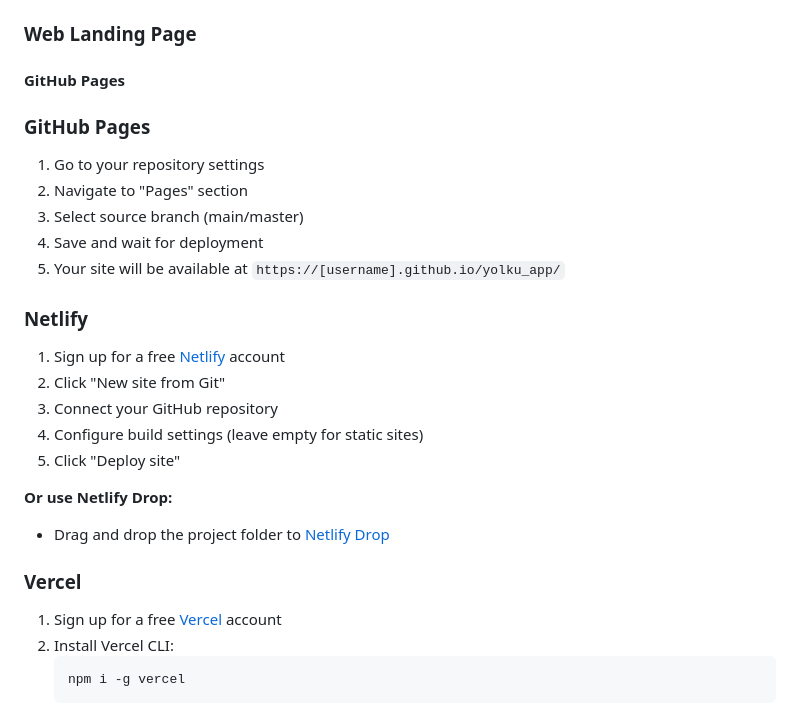
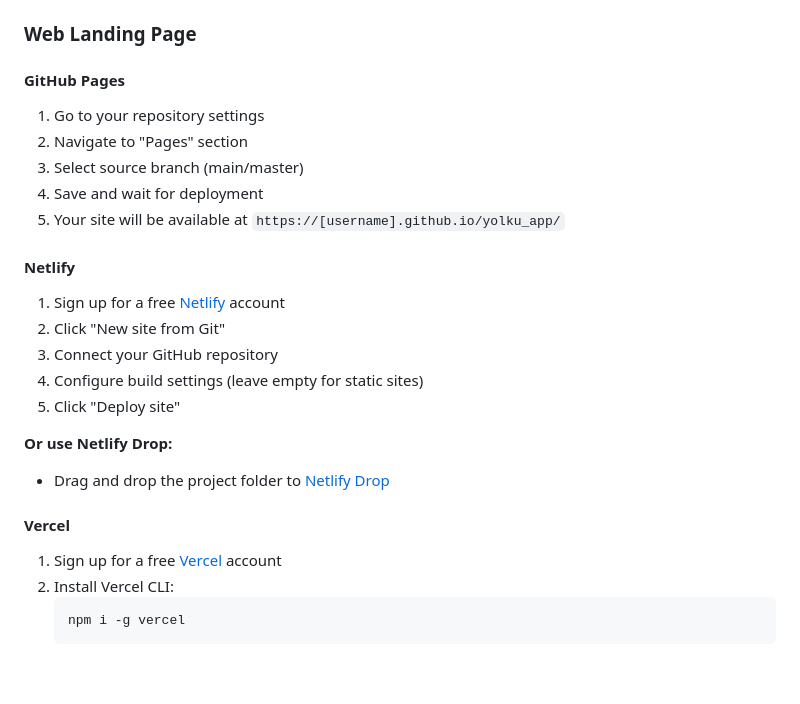
Before and after one commit to tylerspradlingdo-max/yolku_app, a Markdown page: README.md, the part around the change. Drawn GitHub-style; blank space fills up the shorter version.

Commit message:
Fix duplicate GitHub Pages heading and normalize deployment section structure
- Removed duplicate "GitHub Pages" heading in Deployment section
- Normalized heading levels for GitHub Pages, Netlify, and Vercel sections to be consistent (all ####)

Co-authored-by: tylerspradlingdo-max <250173861+tylerspradlingdo-max@users.noreply.github.com>

```diff
--- a/README.md
+++ b/README.md
@@ -167,15 +167,13 @@ See [XCODE_GUIDE.md](XCODE_GUIDE.md) for comprehensive iOS development instructi
 
 #### GitHub Pages
 
-### GitHub Pages
-
 1. Go to your repository settings
 2. Navigate to "Pages" section
 3. Select source branch (main/master)
 4. Save and wait for deployment
 5. Your site will be available at `https://[username].github.io/yolku_app/`
 
-### Netlify
+#### Netlify
 
 1. Sign up for a free [Netlify](https://www.netlify.com/) account
 2. Click "New site from Git"
@@ -186,7 +184,7 @@ See [XCODE_GUIDE.md](XCODE_GUIDE.md) for comprehensive iOS development instructi
 **Or use Netlify Drop:**
 - Drag and drop the project folder to [Netlify Drop](https://app.netlify.com/drop)
 
-### Vercel
+#### Vercel
 
 1. Sign up for a free [Vercel](https://vercel.com/) account
 2. Install Vercel CLI:
```
